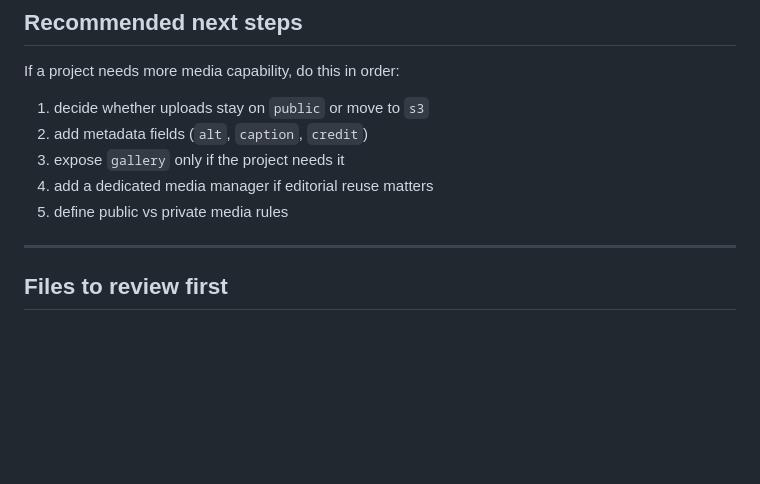
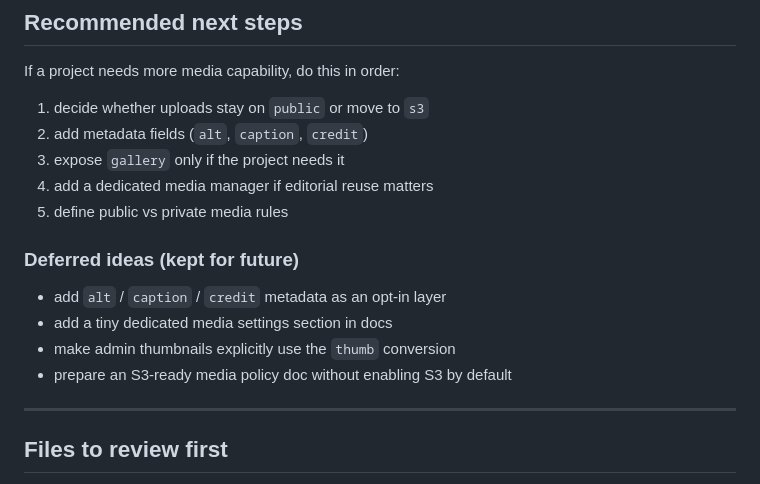
Before and after one commit to snb4crazy/laravel-cms-starter-kit, a Markdown page: docs/media-library-handoff.md, the part around the change. Drawn GitHub-style; blank space fills up the shorter version.

```diff
--- a/docs/media-library-handoff.md
+++ b/docs/media-library-handoff.md
@@ -136,6 +136,13 @@ If a project needs more media capability, do this in order:
 4. add a dedicated media manager if editorial reuse matters
 5. define public vs private media rules
 
+### Deferred ideas (kept for future)
+
+- add `alt` / `caption` / `credit` metadata as an opt-in layer
+- add a tiny dedicated media settings section in docs
+- make admin thumbnails explicitly use the `thumb` conversion
+- prepare an S3-ready media policy doc without enabling S3 by default
+
 ---
 
 ## Files to review first
```
Also changed, not shown: docs/media-library-implementation.md (+12 -3 lines).
